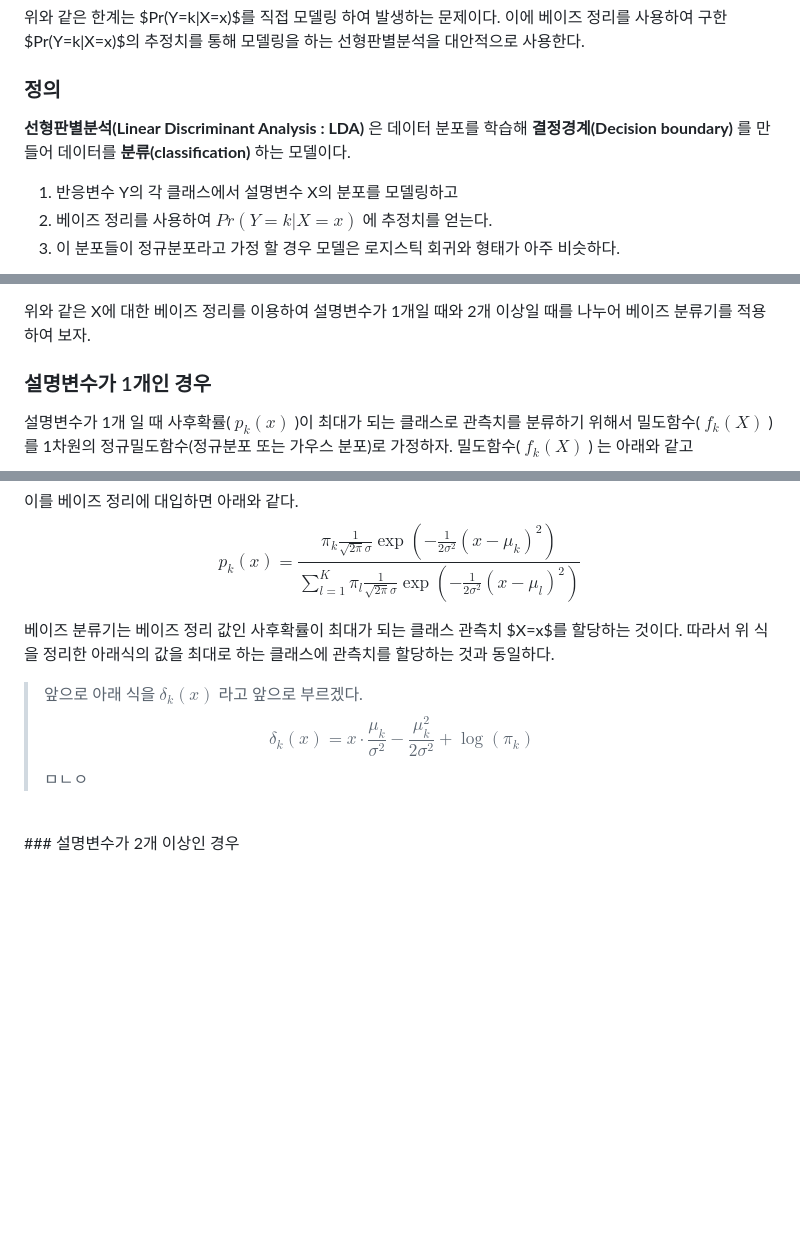
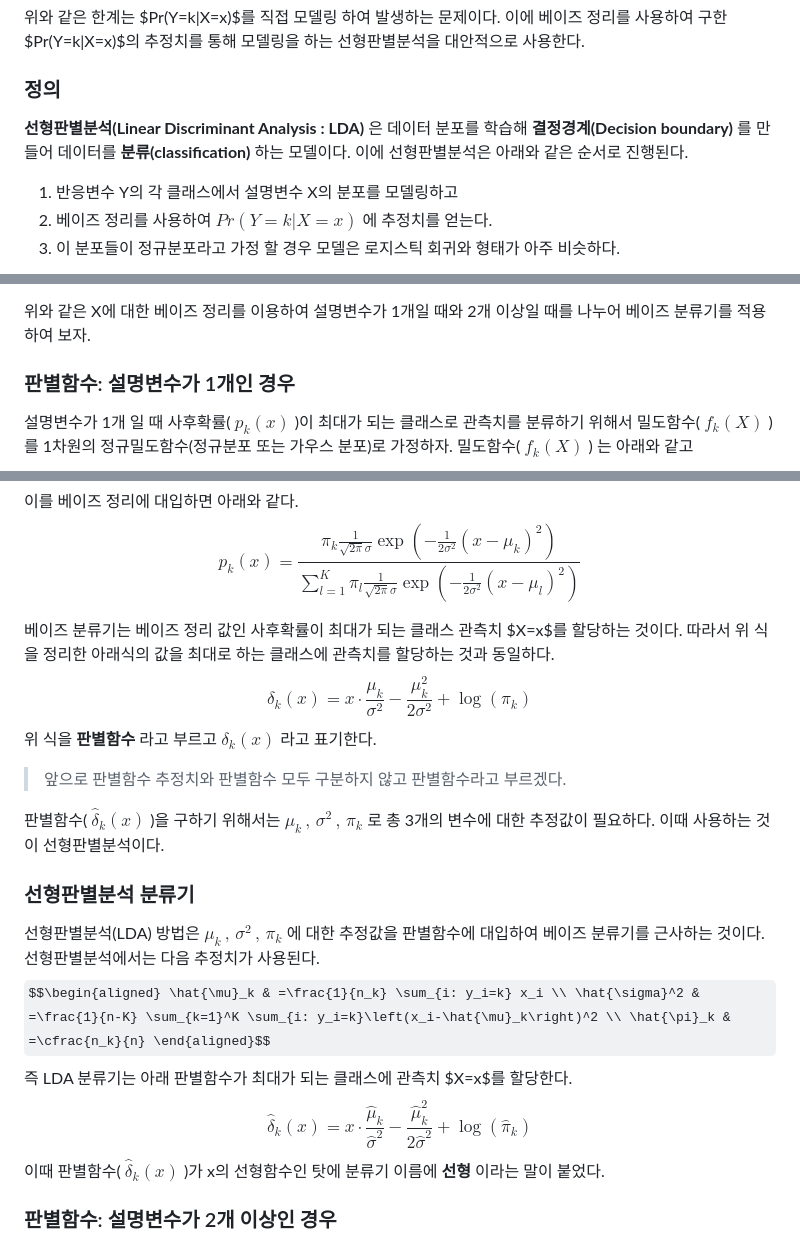
Before and after one commit to jaewonE/obsidian-backup, a Markdown page: 가볍게 시작하는 통계학/4장 분류/선형판별분석(LDA).md, 3 parts joined by grey strips. GitHub-like rendering; some formulas as TeX source; blank space fills up the shorter version.

Commit message:
Backup: 2023-03-07 13:19:14

```diff
--- a/가볍게 시작하는 통계학/4장 분류/선형판별분석(LDA).md
+++ b/가볍게 시작하는 통계학/4장 분류/선형판별분석(LDA).md
@@ -4,7 +4,8 @@
 위와 같은 한계는 $Pr(Y=k|X=x)$를 직접 모델링 하여 발생하는 문제이다. 이에 베이즈 정리를 사용하여 구한 $Pr(Y=k|X=x)$의 추정치를 통해 모델링을 하는 선형판별분석을 대안적으로 사용한다.
 
 ### 정의
-**선형판별분석(Linear Discriminant Analysis : LDA)** 은 데이터 분포를 학습해 **결정경계(Decision boundary)** 를 만들어 데이터를 **분류(classification)** 하는 모델이다.
+**선형판별분석(Linear Discriminant Analysis : LDA)** 은 데이터 분포를 학습해 **결정경계(Decision boundary)** 를 만들어 데이터를 **분류(classification)** 하는 모델이다. 이에 선형판별분석은 아래와 같은 순서로 진행된다.
+
 1. 반응변수 Y의 각 클래스에서 설명변수 X의 분포를 모델링하고
 2. 베이즈 정리를 사용하여 $Pr(Y=k|X=x)$ 에 추정치를 얻는다.
 3. 이 분포들이 정규분포라고 가정 할 경우 모델은 로지스틱 회귀와 형태가 아주 비슷하다.
@@ -26,7 +27,7 @@ X에 대한 베이즈 정리를 통해 다음 사실을 알 수 있다.
 
 위와 같은 X에 대한 베이즈 정리를 이용하여 설명변수가 1개일 때와 2개 이상일 때를 나누어 베이즈 분류기를 적용하여 보자.
 <br>
-### 설명변수가 1개인 경우
+### 판별함수: 설명변수가 1개인 경우
 설명변수가 1개 일 때 사후확률(  $p_k(x)$ )이 최대가 되는 클래스로 관측치를 분류하기 위해서 밀도함수(  $f_k(X)$ )를 1차원의 정규밀도함수(정규분포 또는 가우스 분포)로 가정하자.
 밀도함수(  $f_k(X)$ ) 는 아래와 같고
 $$f_k(x)=\frac{1}{\sqrt{2 \pi} \sigma_k} \exp \left(-\frac{1}{2 \sigma_k^2}\left(x-\mu_k\right)^2\right)$$
@@ -37,8 +38,17 @@ $$f_k(x)=\frac{1}{\sqrt{2 \pi} \sigma_k} \exp \left(-\frac{1}{2 \sigma_k^2}\left
 $$p_k(x)=\frac{\pi_k \frac{1}{\sqrt{2 \pi} \sigma} \exp \left(-\frac{1}{2 \sigma^2}\left(x-\mu_k\right)^2\right)}{\sum_{l=1}^K \pi_l \frac{1}{\sqrt{2 \pi} \sigma} \exp \left(-\frac{1}{2 \sigma^2}\left(x-\mu_l\right)^2\right)}$$
 
 베이즈 분류기는 베이즈 정리 값인 사후확률이 최대가 되는 클래스 관측치 $X=x$를 할당하는 것이다. 따라서 위 식을 정리한 아래식의 값을 최대로 하는 클래스에 관측치를 할당하는 것과 동일하다.
-> 앞으로 아래 식을 $\delta_k(x)$ 라고 앞으로 부르겠다.
 $$\delta_k(x)=x \cdot \frac{\mu_k}{\sigma^2}-\frac{\mu_k^2}{2 \sigma^2}+\log \left(\pi_k\right)$$
-ㅁㄴㅇ
+위 식을 **판별함수** 라고 부르고  $\delta_k(x)$ 라고 표기한다.
+> 앞으로 판별함수 추정치와 판별함수 모두 구분하지 않고 판별함수라고 부르겠다.
+
+판별함수(  $\hat{\delta}_k(x)$  )을 구하기 위해서는 $\mu_k\,,\,\sigma^2\,,\,\pi_k$ 로 총 3개의 변수에 대한 추정값이 필요하다. 이때 사용하는 것이 선형판별분석이다.
 <br>
-### 설명변수가 2개 이상인 경우
+### 선형판별분석 분류기
+선형판별분석(LDA) 방법은 $\mu_k\,,\,\sigma^2\,,\,\pi_k$ 에 대한 추정값을 판별함수에 대입하여 베이즈 분류기를 근사하는 것이다. 선형판별분석에서는 다음 추정치가 사용된다.
+$$\begin{aligned} \hat{\mu}_k & =\frac{1}{n_k} \sum_{i: y_i=k} x_i \\ \hat{\sigma}^2 & =\frac{1}{n-K} \sum_{k=1}^K \sum_{i: y_i=k}\left(x_i-\hat{\mu}_k\right)^2 \\ \hat{\pi}_k & =\cfrac{n_k}{n} \end{aligned}$$
+즉 LDA 분류기는 아래 판별함수가 최대가 되는 클래스에 관측치 $X=x$를 할당한다.
+$$\hat{\delta}_k(x)=x \cdot \frac{\hat{\mu}_k}{\hat{\sigma}^2}-\frac{\hat{\mu}_k^2}{2 \hat{\sigma}^2}+\log \left(\hat{\pi}_k\right)$$
+이때 판별함수(  $\hat{\delta}_k(x)$ )가 x의 선형함수인 탓에 분류기 이름에 **선형** 이라는 말이 붙었다.
+<br>
+### 판별함수: 설명변수가 2개 이상인 경우
```
